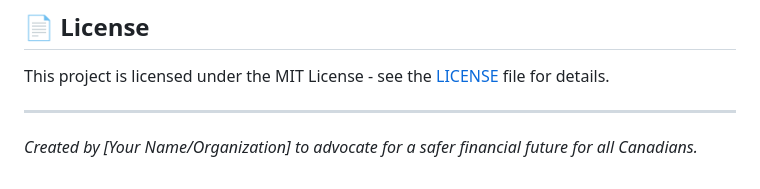
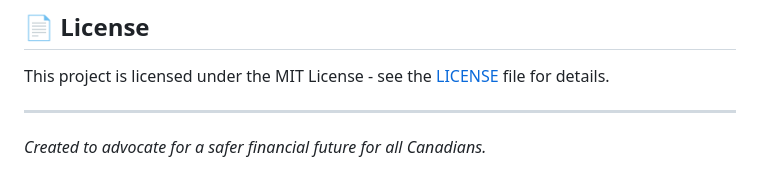
Before and after one commit to theirloom/vfer, a Markdown page: README.md, the part around the change. Drawn GitHub-style.

Commit message:
revised README

```diff
--- a/README.md
+++ b/README.md
@@ -66,4 +66,4 @@ This is an open-source initiative to raise awareness. We welcome contributions f
 This project is licensed under the MIT License - see the [LICENSE](LICENSE) file for details.
 
 ---
-*Created by [Your Name/Organization] to advocate for a safer financial future for all Canadians.*
+*Created to advocate for a safer financial future for all Canadians.*
```
